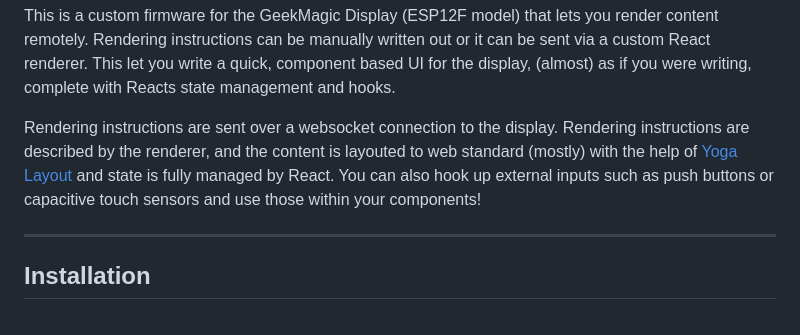
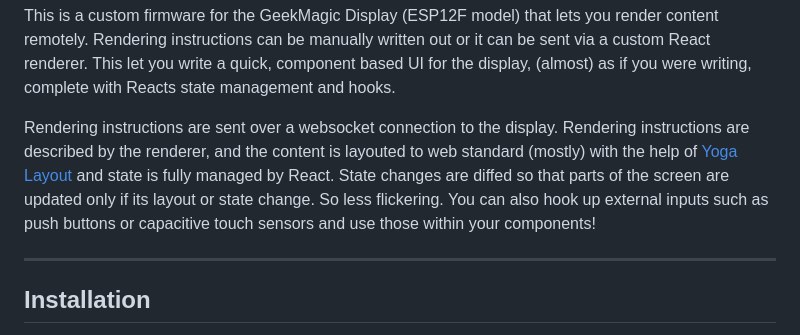
Before and after one commit to arkangel-dev/geekmagic-remote-renderer, a Markdown page: readme.md, the part around the change. GitHub-like rendering.

Commit message:
change: update readme

```diff
--- a/readme.md
+++ b/readme.md
@@ -4,7 +4,7 @@
 
 This is a custom firmware for the GeekMagic Display (ESP12F model) that lets you render content remotely. Rendering instructions can be manually written out or it can be sent via a custom React renderer. This let you write a quick, component based UI for the display, (almost) as if you were writing, complete with Reacts state management and hooks.
 
-Rendering instructions are sent over a websocket connection to the display. Rendering instructions are described by the renderer, and the content is layouted to web standard (mostly) with the help of [Yoga Layout](https://www.yogalayout.dev) and state is fully managed by React. You can also hook up external inputs such as push buttons or capacitive touch sensors and use those within your components!
+Rendering instructions are sent over a websocket connection to the display. Rendering instructions are described by the renderer, and the content is layouted to web standard (mostly) with the help of [Yoga Layout](https://www.yogalayout.dev) and state is fully managed by React. State changes are diffed so that parts of the screen are updated only if its layout or state change. So less flickering. You can also hook up external inputs such as push buttons or capacitive touch sensors and use those within your components!
 
 ---
 
```
